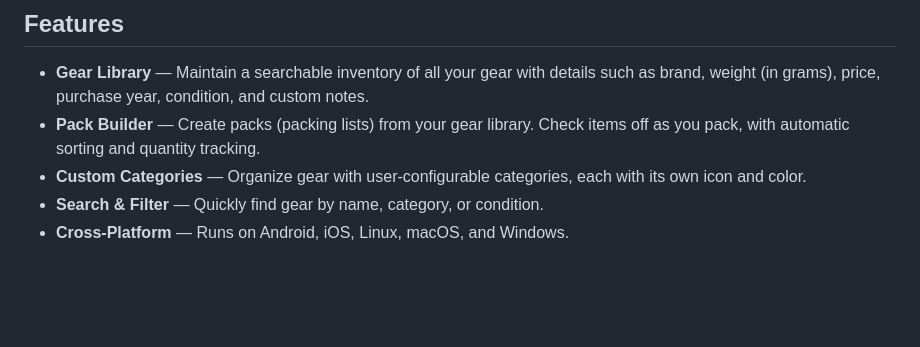
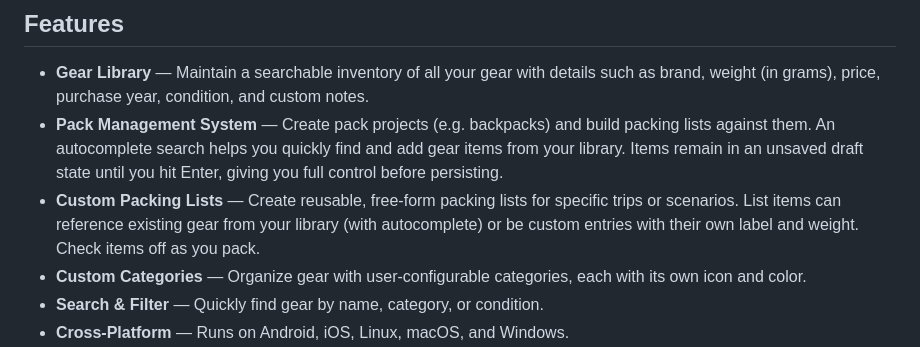
Before and after one commit to Mikey-Dowsett/gearrack, a Markdown page: README.md, the part around the change. Drawn GitHub-style; blank space fills up the shorter version.

Commit message:
docs: refine PMS and packing list descriptions in README

```diff
--- a/README.md
+++ b/README.md
@@ -5,7 +5,8 @@ A cross-platform Flutter application for managing your outdoor and camping gear.
 ## Features
 
 - **Gear Library** — Maintain a searchable inventory of all your gear with details such as brand, weight (in grams), price, purchase year, condition, and custom notes.
-- **Pack Builder** — Create packs (packing lists) from your gear library. Check items off as you pack, with automatic sorting and quantity tracking.
+- **Pack Management System** — Create pack projects (e.g. backpacks) and build packing lists against them. An autocomplete search helps you quickly find and add gear items from your library. Items remain in an unsaved draft state until you hit Enter, giving you full control before persisting.
+- **Custom Packing Lists** — Create reusable, free-form packing lists for specific trips or scenarios. List items can reference existing gear from your library (with autocomplete) or be custom entries with their own label and weight. Check items off as you pack.
 - **Custom Categories** — Organize gear with user-configurable categories, each with its own icon and color.
 - **Search & Filter** — Quickly find gear by name, category, or condition.
 - **Cross-Platform** — Runs on Android, iOS, Linux, macOS, and Windows.
```
